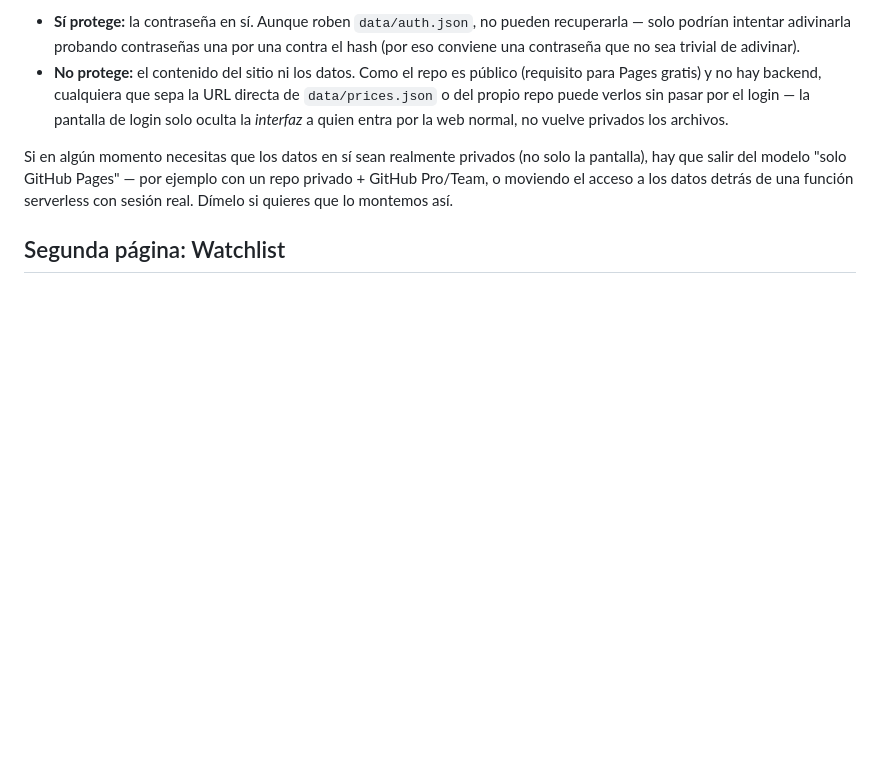
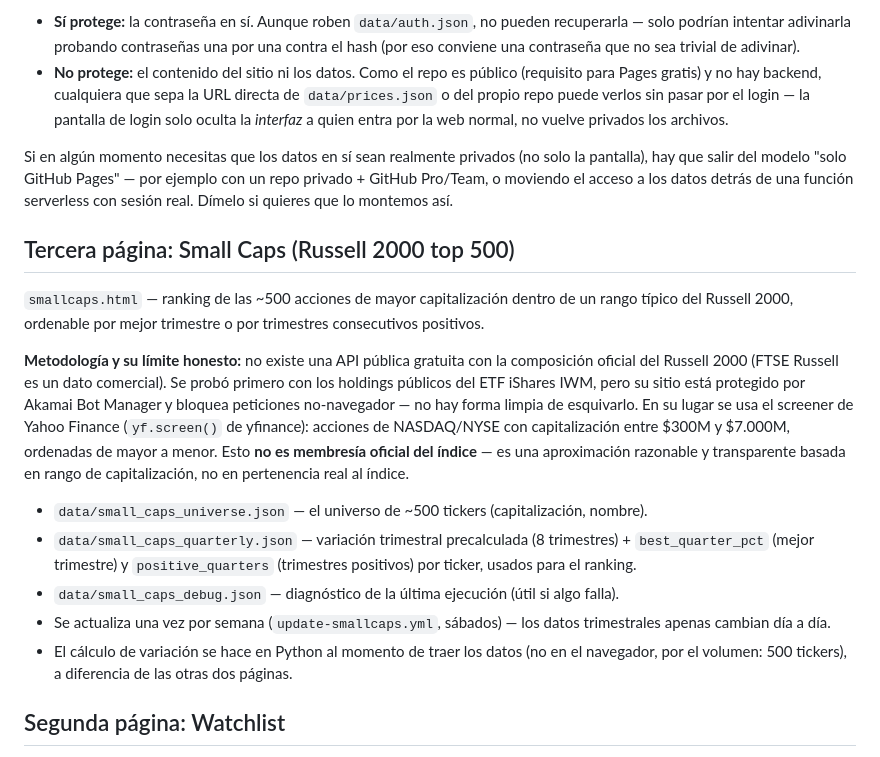
Before and after one commit to moisestf/Finance, a Markdown page: README.md, the part around the change. Drawn GitHub-style; blank space fills up the shorter version.

Commit message:
Document the Small Caps page and its methodology in the README

```diff
--- a/README.md
+++ b/README.md
@@ -51,6 +51,18 @@ Esto es una app **100% estática** servida por GitHub Pages: no hay servidor que
 
 Si en algún momento necesitas que los datos en sí sean realmente privados (no solo la pantalla), hay que salir del modelo "solo GitHub Pages" — por ejemplo con un repo privado + GitHub Pro/Team, o moviendo el acceso a los datos detrás de una función serverless con sesión real. Dímelo si quieres que lo montemos así.
 
+## Tercera página: Small Caps (Russell 2000 top 500)
+
+`smallcaps.html` — ranking de las ~500 acciones de mayor capitalización dentro de un rango típico del Russell 2000, ordenable por mejor trimestre o por trimestres consecutivos positivos.
+
+**Metodología y su límite honesto:** no existe una API pública gratuita con la composición oficial del Russell 2000 (FTSE Russell es un dato comercial). Se probó primero con los holdings públicos del ETF iShares IWM, pero su sitio está protegido por Akamai Bot Manager y bloquea peticiones no-navegador — no hay forma limpia de esquivarlo. En su lugar se usa el screener de Yahoo Finance (`yf.screen()` de yfinance): acciones de NASDAQ/NYSE con capitalización entre $300M y $7.000M, ordenadas de mayor a menor. Esto **no es membresía oficial del índice** — es una aproximación razonable y transparente basada en rango de capitalización, no en pertenencia real al índice.
+
+- `data/small_caps_universe.json` — el universo de ~500 tickers (capitalización, nombre).
+- `data/small_caps_quarterly.json` — variación trimestral precalculada (8 trimestres) + `best_quarter_pct` (mejor trimestre) y `positive_quarters` (trimestres positivos) por ticker, usados para el ranking.
+- `data/small_caps_debug.json` — diagnóstico de la última ejecución (útil si algo falla).
+- Se actualiza una vez por semana (`update-smallcaps.yml`, sábados) — los datos trimestrales apenas cambian día a día.
+- El cálculo de variación se hace en Python al momento de traer los datos (no en el navegador, por el volumen: 500 tickers), a diferencia de las otras dos páginas.
+
 ## Segunda página: Watchlist
 
 `watchlist.html` es una página aparte (enlazada desde la cabecera del dashboard principal, y viceversa) con su propia lista de tickers y su propio histórico — totalmente independiente del dashboard principal, aunque comparte el mismo login.
```
